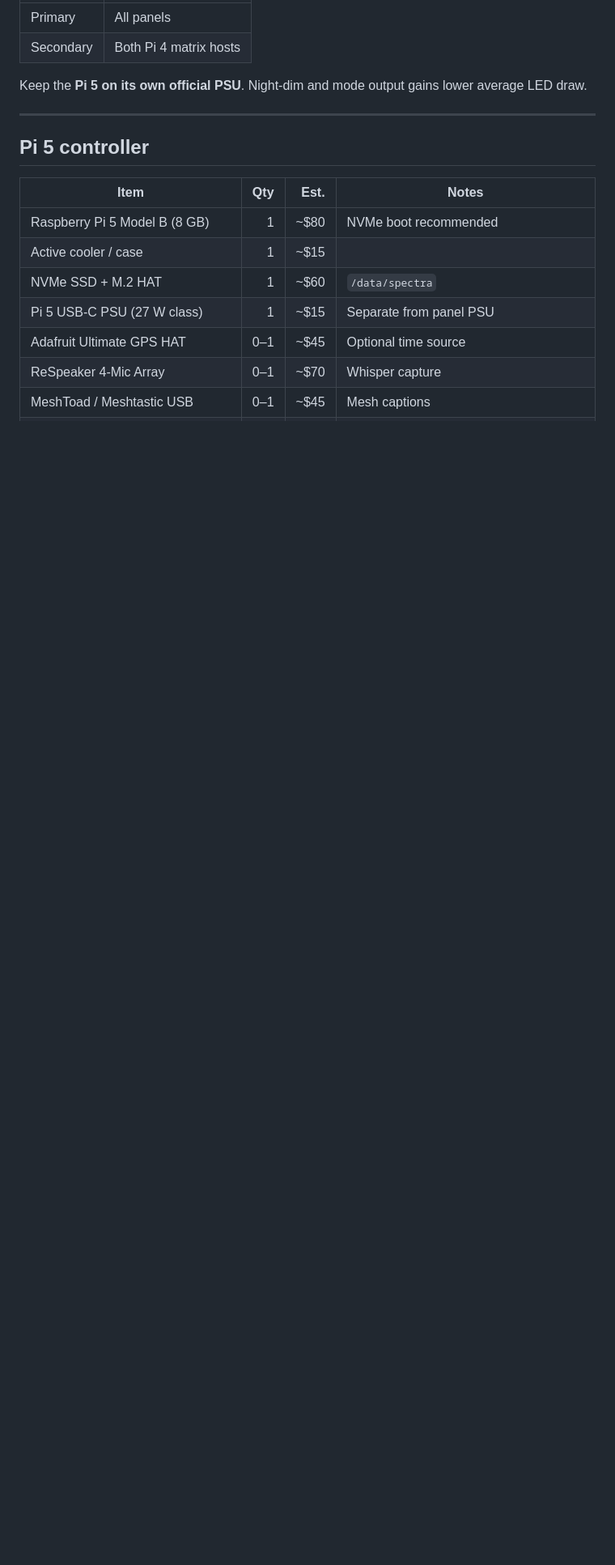
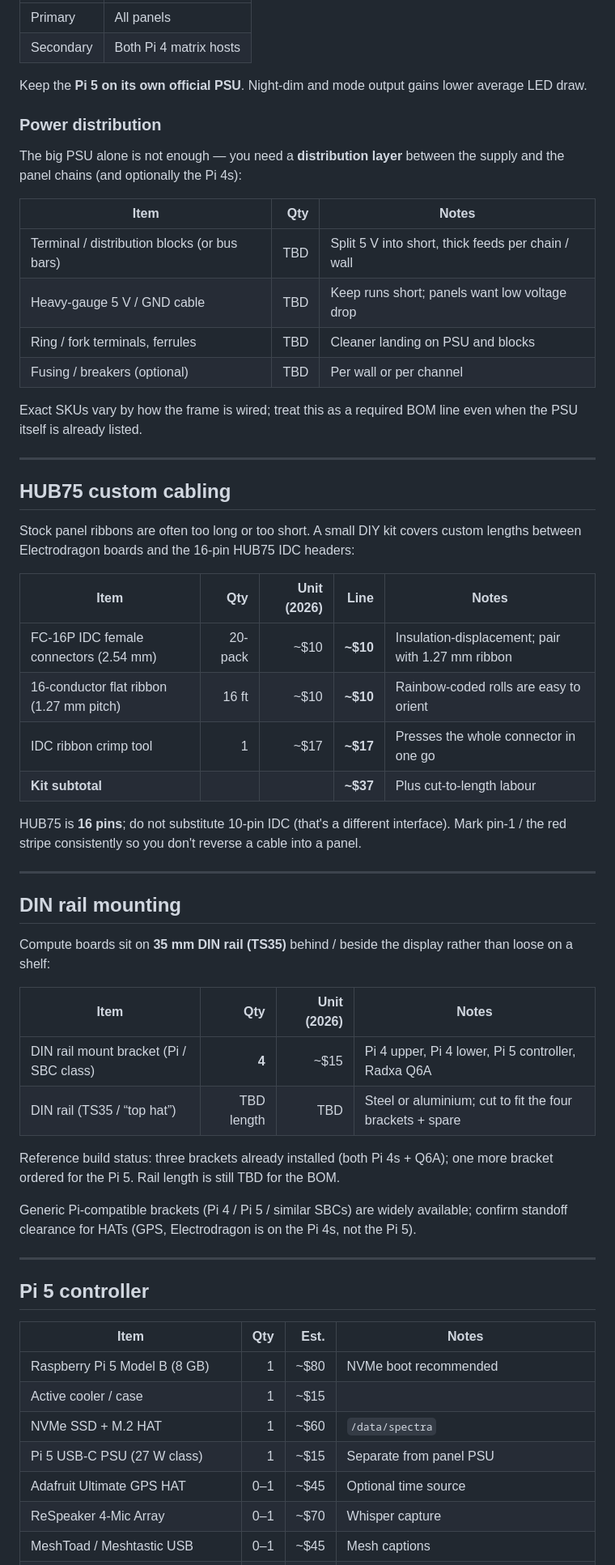
Before and after one commit to kaerka/spectra-led-matrix, a Markdown page: docs/PARTS_AND_COSTS.md, the part around one of its changes. Shown at 81% size. Drawn GitHub-style; blank space fills up the shorter version.

```diff
--- a/docs/PARTS_AND_COSTS.md
+++ b/docs/PARTS_AND_COSTS.md
@@ -62,6 +66,57 @@ headroom works).
 
 Keep the **Pi 5 on its own official PSU**. Night-dim and mode output gains lower
 average LED draw.
+
+### Power distribution
+
+The big PSU alone is not enough — you need a **distribution layer** between the
+supply and the panel chains (and optionally the Pi 4s):
+
+| Item | Qty | Notes |
+| --- | ---: | --- |
+| Terminal / distribution blocks (or bus bars) | TBD | Split 5 V into short, thick feeds per chain / wall |
+| Heavy-gauge 5 V / GND cable | TBD | Keep runs short; panels want low voltage drop |
+| Ring / fork terminals, ferrules | TBD | Cleaner landing on PSU and blocks |
+| Fusing / breakers (optional) | TBD | Per wall or per channel |
+
+Exact SKUs vary by how the frame is wired; treat this as a required BOM line even
+when the PSU itself is already listed.
+
+---
+
+## HUB75 custom cabling
+
+Stock panel ribbons are often too long or too short. A small DIY kit covers
+custom lengths between Electrodragon boards and the 16-pin HUB75 IDC headers:
+
+| Item | Qty | Unit (2026) | Line | Notes |
+| --- | ---: | ---: | ---: | --- |
+| FC-16P IDC female connectors (2.54 mm) | 20-pack | ~$10 | **~$10** | Insulation-displacement; pair with 1.27 mm ribbon |
+| 16-conductor flat ribbon (1.27 mm pitch) | 16 ft | ~$10 | **~$10** | Rainbow-coded rolls are easy to orient |
+| IDC ribbon crimp tool | 1 | ~$17 | **~$17** | Presses the whole connector in one go |
+| **Kit subtotal** | | | **~$37** | Plus cut-to-length labour |
+
+HUB75 is **16 pins**; do not substitute 10-pin IDC (that's a different interface).
+Mark pin-1 / the red stripe consistently so you don't reverse a cable into a panel.
+
+---
+
+## DIN rail mounting
+
+Compute boards sit on **35 mm DIN rail (TS35)** behind / beside the display rather
+than loose on a shelf:
+
+| Item | Qty | Unit (2026) | Notes |
+| --- | ---: | ---: | --- |
+| DIN rail mount bracket (Pi / SBC class) | **4** | ~$15 | Pi 4 upper, Pi 4 lower, Pi 5 controller, Radxa Q6A |
+| DIN rail (TS35 / “top hat”) | TBD length | TBD | Steel or aluminium; cut to fit the four brackets + spare |
+
+Reference build status: three brackets already installed (both Pi 4s + Q6A); one
+more bracket ordered for the Pi 5. Rail length is still TBD for the BOM.
+
+Generic Pi-compatible brackets (Pi 4 / Pi 5 / similar SBCs) are widely available;
+confirm standoff clearance for HATs (GPS, Electrodragon is on the Pi 4s, not the
+Pi 5).
 
 ---
 
```
Also changed, not shown: other parts of docs/PARTS_AND_COSTS.md (+11 -6 lines), docs/HARDWARE.md (+10 -1 lines).
